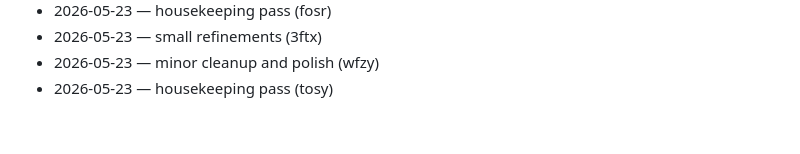
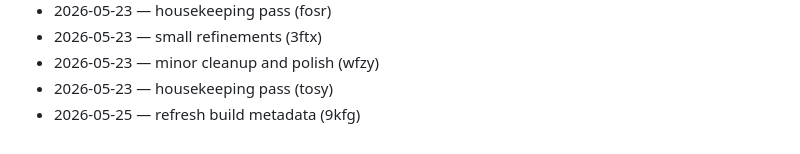
Before and after one commit to dhitalmonster-hub/streak-tracker, a Markdown page: CHANGELOG.md, the part around the change. GitHub-like rendering.

Commit message:
chore: add changelog line

```diff
--- a/CHANGELOG.md
+++ b/CHANGELOG.md
@@ -83,3 +83,4 @@
 - 2026-05-23 — small refinements (3ftx)
 - 2026-05-23 — minor cleanup and polish (wfzy)
 - 2026-05-23 — housekeeping pass (tosy)
+- 2026-05-25 — refresh build metadata (9kfg)
```
